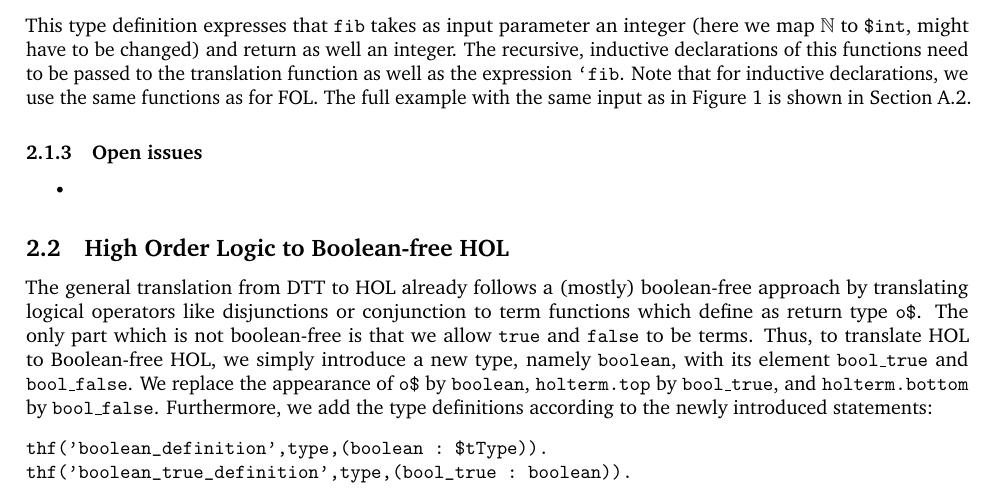
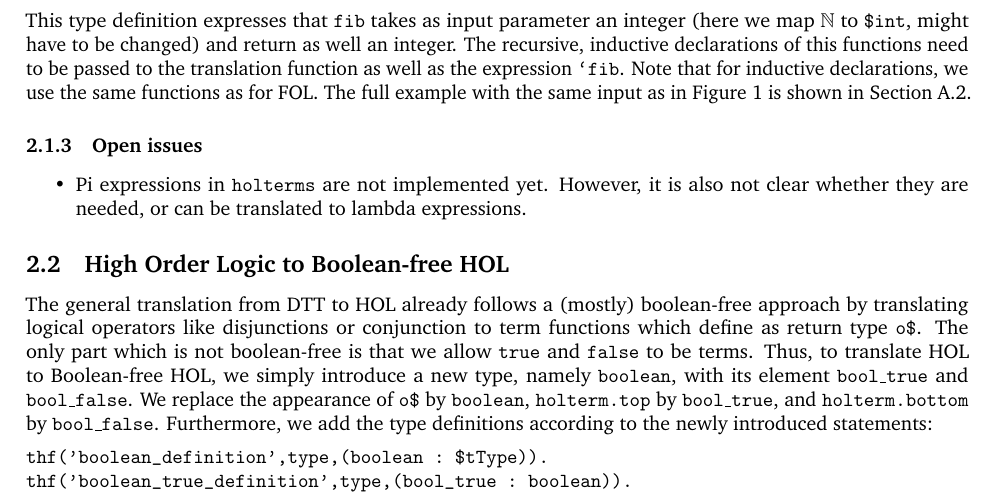
Before and after one commit to phlippe/Lean_hammer, a LaTeX document (documentation/lean_hammer_documentation.tex): part of page 9 of 13, cut so that both start at the same text. Compiled offline with pdfLaTeX.

Commit message:
Adding some open issues

```diff
--- a/documentation/lean_hammer_documentation.tex
+++ b/documentation/lean_hammer_documentation.tex
@@ -313,7 +313,7 @@ This type definition expresses that \texttt{fib} takes as input parameter an int
 
 \subsubsection{Open issues}
 \begin{itemize}
-	\item
+	\item Pi expressions in \texttt{holterms} are not implemented yet. However, it is also not clear whether they are needed, or can be translated to lambda expressions.
 \end{itemize}
 \subsection{High Order Logic to Boolean-free HOL}
 \label{sec:hol_to_boolean_free}
```
Also changed, not shown: documentation/lean_hammer_documentation.pdf, documentation/lean_hammer_documentation.tex (1 more changed lines), 1 other file.
